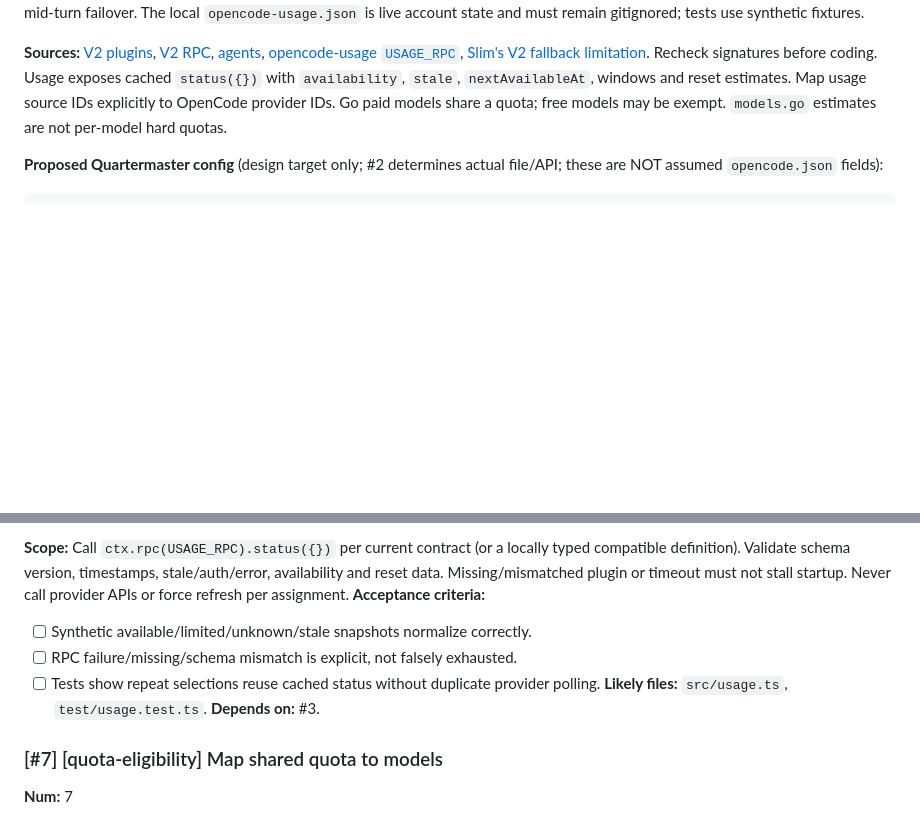
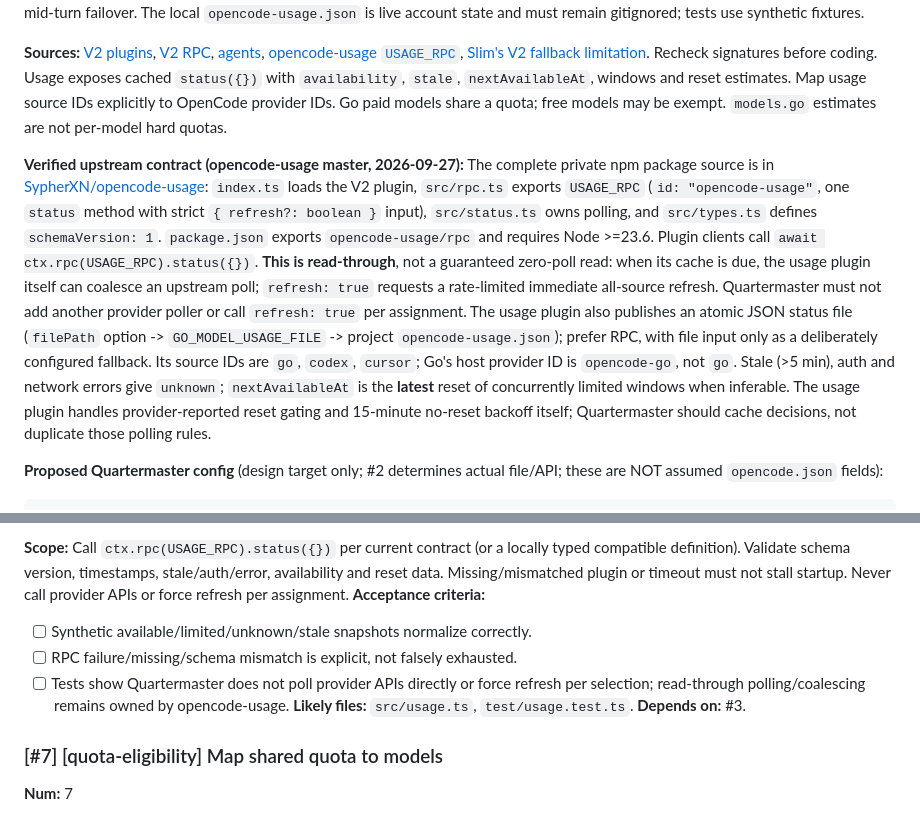
Before and after one commit to SypherXN/Quartermaster, a Markdown page: docs/IMPLEMENTATION_PLAN.md, 2 parts joined by grey strips. Rendered like a GitHub page; blank space fills up the shorter version.

Commit message:
Clarify opencode-usage RPC integration contract

```diff
--- a/docs/IMPLEMENTATION_PLAN.md
+++ b/docs/IMPLEMENTATION_PLAN.md
@@ -9,6 +9,8 @@ Build a native OpenCode V2 plugin usable through OpenChamber. Quartermaster assi
 **Boundaries:** Never change an in-flight turn or silently override a user-selected model. No cost optimization or predictive balancing. Unknown/stale usage is not confirmed exhaustion. Do not poll provider APIs independently. Slim currently disables V2 automatic foreground fallback because `switchModel` is not atomic per turn; host-native retries stay intact. Agent assignment is distinct from mid-turn failover. The local `opencode-usage.json` is live account state and must remain gitignored; tests use synthetic fixtures.
 
 **Sources:** [V2 plugins](https://opencode.ai/v2/docs/build/plugins/), [V2 RPC](https://opencode.ai/v2/docs/build/plugins/rpc/), [agents](https://opencode.ai/v2/docs/agents/), [opencode-usage `USAGE_RPC`](https://github.com/SypherXN/opencode-usage/blob/master/src/rpc.ts), [Slim's V2 fallback limitation](https://github.com/alvinunreal/oh-my-opencode-slim/blob/master/docs/configuration.md). Recheck signatures before coding. Usage exposes cached `status({})` with `availability`, `stale`, `nextAvailableAt`, windows and reset estimates. Map usage source IDs explicitly to OpenCode provider IDs. Go paid models share a quota; free models may be exempt. `models.go` estimates are not per-model hard quotas.
+
+**Verified upstream contract (opencode-usage master, 2026-09-27):** The complete private npm package source is in [SypherXN/opencode-usage](https://github.com/SypherXN/opencode-usage): `index.ts` loads the V2 plugin, `src/rpc.ts` exports `USAGE_RPC` (`id: "opencode-usage"`, one `status` method with strict `{ refresh?: boolean }` input), `src/status.ts` owns polling, and `src/types.ts` defines `schemaVersion: 1`. `package.json` exports `opencode-usage/rpc` and requires Node >=23.6. Plugin clients call `await ctx.rpc(USAGE_RPC).status({})`. **This is read-through**, not a guaranteed zero-poll read: when its cache is due, the usage plugin itself can coalesce an upstream poll; `refresh: true` requests a rate-limited immediate all-source refresh. Quartermaster must not add another provider poller or call `refresh: true` per assignment. The usage plugin also publishes an atomic JSON status file (`filePath` option -> `GO_MODEL_USAGE_FILE` -> project `opencode-usage.json`); prefer RPC, with file input only as a deliberately configured fallback. Its source IDs are `go`, `codex`, `cursor`; Go's host provider ID is `opencode-go`, not `go`. Stale (>5 min), auth and network errors give `unknown`; `nextAvailableAt` is the **latest** reset of concurrently limited windows when inferable. The usage plugin handles provider-reported reset gating and 15-minute no-reset backoff itself; Quartermaster should cache decisions, not duplicate those polling rules.
 
 **Proposed Quartermaster config** (design target only; #2 determines actual file/API; these are NOT assumed `opencode.json` fields):
 
@@ -145,7 +147,7 @@ Use deterministic selector tests with injected clock and synthetic usage, failur
 **Acceptance criteria:**
 - [ ] Synthetic available/limited/unknown/stale snapshots normalize correctly.
 - [ ] RPC failure/missing/schema mismatch is explicit, not falsely exhausted.
-- [ ] Tests show repeat selections reuse cached status without duplicate provider polling.
+- [ ] Tests show Quartermaster does not poll provider APIs directly or force refresh per selection; read-through polling/coalescing remains owned by opencode-usage.
 **Likely files:** `src/usage.ts`, `test/usage.test.ts`.
 **Depends on:** #3.
 
```
Also changed, not shown: .cursor/plans/quartermaster.plan.md (+1 -1 lines).
